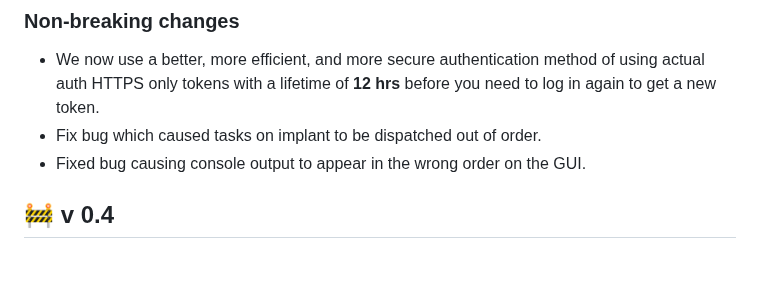
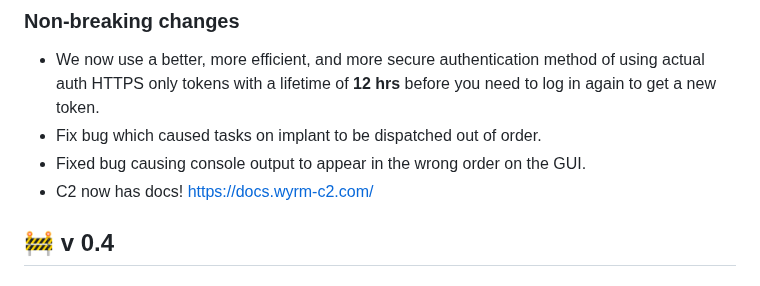
Before and after one commit to 0xflux/Wyrm, a Markdown page: RELEASE_NOTES.md, the part around the change. Rendered like a GitHub page.

```diff
--- a/RELEASE_NOTES.md
+++ b/RELEASE_NOTES.md
@@ -21,6 +21,7 @@ pulling updates.
 - We now use a better, more efficient, and more secure authentication method of using actual auth HTTPS only tokens with a lifetime of **12 hrs** before you need to log in again to get a new token.
 - Fix bug which caused tasks on implant to be dispatched out of order.
 - Fixed bug causing console output to appear in the wrong order on the GUI.
+- C2 now has docs! https://docs.wyrm-c2.com/
 
 ## &#128679; v 0.4
 
```
